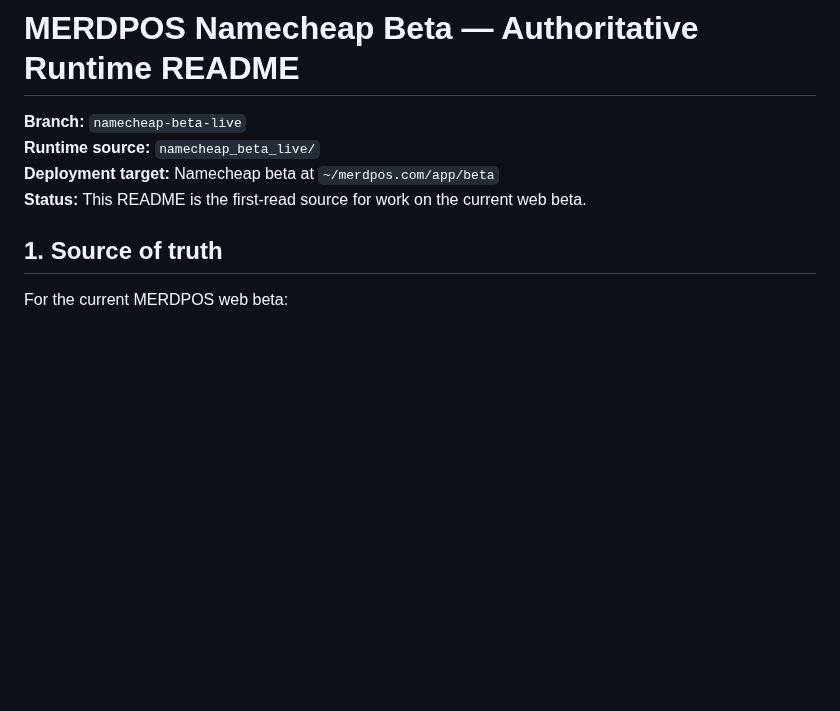
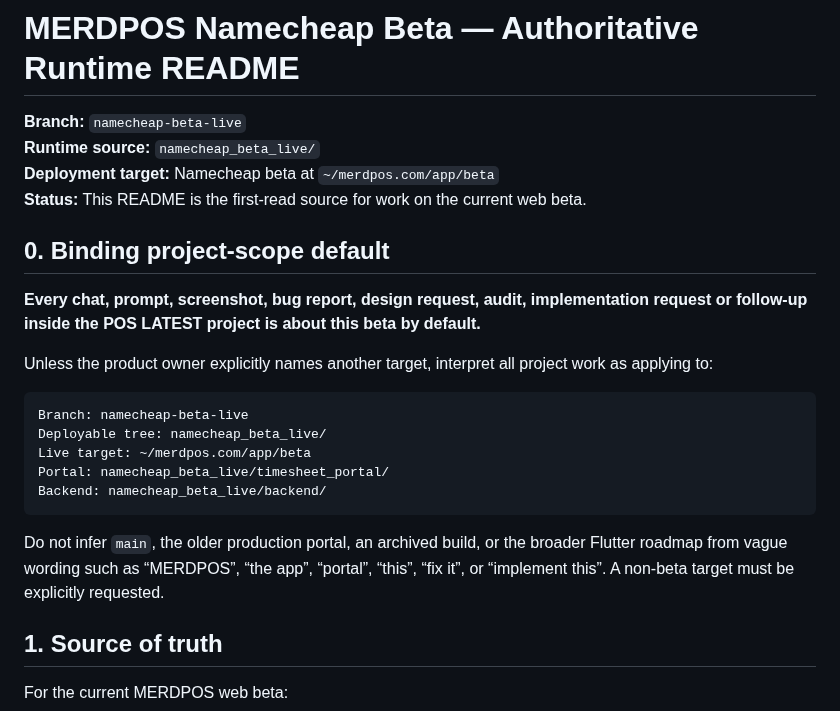
Before and after one commit to leopardinstinct-web/MerdPOSDev, a Markdown page: namecheap_beta_live/README.md, the part around the change. GitHub-like rendering; blank space fills up the shorter version.

Commit message:
Declare beta-only default scope for project prompts

````diff
--- a/namecheap_beta_live/README.md
+++ b/namecheap_beta_live/README.md
@@ -4,6 +4,22 @@
 **Runtime source:** `namecheap_beta_live/`
 **Deployment target:** Namecheap beta at `~/merdpos.com/app/beta`
 **Status:** This README is the first-read source for work on the current web beta.
+
+## 0. Binding project-scope default
+
+**Every chat, prompt, screenshot, bug report, design request, audit, implementation request or follow-up inside the POS LATEST project is about this beta by default.**
+
+Unless the product owner explicitly names another target, interpret all project work as applying to:
+
+```text
+Branch: namecheap-beta-live
+Deployable tree: namecheap_beta_live/
+Live target: ~/merdpos.com/app/beta
+Portal: namecheap_beta_live/timesheet_portal/
+Backend: namecheap_beta_live/backend/
+```
+
+Do not infer `main`, the older production portal, an archived build, or the broader Flutter roadmap from vague wording such as “MERDPOS”, “the app”, “portal”, “this”, “fix it”, or “implement this”. A non-beta target must be explicitly requested.
 
 ## 1. Source of truth
 
````
